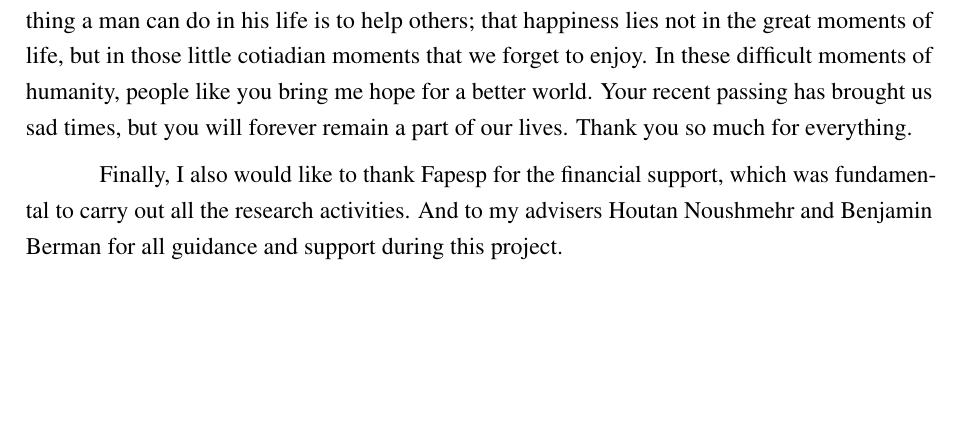
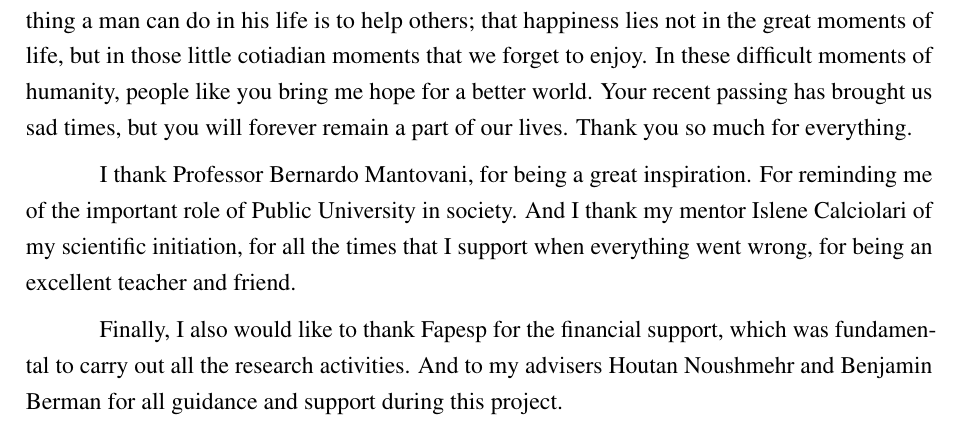
Before and after one commit to tiagochst/Thesis, a LaTeX thesis (thesis.tex, which reads tex/pre-textual/agradecimentos.tex): part of page 9 of 81, cut so that both start at the same text, the shorter picture padded with empty space. Compiled offline with pdfLaTeX.

Commit message:
Acknowledgments

```diff
--- a/tex/pre-textual/agradecimentos.tex
+++ b/tex/pre-textual/agradecimentos.tex
@@ -12,5 +12,6 @@ I also would like to thank my sister for teaching me to never doubt yourself, fo
 Especially, I would like to thank my great friend, Dr. Hona, for supporting my whole family these last years.
 I still remember the first day I met her, in a wheelchair, in poor health, but with a nice smile on her face. With whom I have had the deepest conversations, you have always given me your extremely knowledgeable advice. I do not consider only a great friend, but an enormous inpiration as a person. I thank you deeply for reminding me that the most noble thing a man can do in his life is to help others; that happiness lies not in the great moments of life, but in those little cotiadian moments that we forget to enjoy. In these difficult moments of humanity, people like you bring me hope for a better world. Your recent passing has brought us sad times, but you will forever remain a part of our lives. Thank you so much for everything.
 
+ I thank Professor Bernardo Mantovani, for being a great inspiration. For reminding me of the important role of Public University in society. And I thank my mentor Islene Calciolari of my scientific initiation, for all the times that I support when everything went wrong, for being an excellent teacher and friend.
 
 Finally, I also would like to thank Fapesp for the financial support, which was fundamental to carry out all the research activities. And to my advisers Houtan Noushmehr and Benjamin Berman for all guidance and support during this project.\\
```
